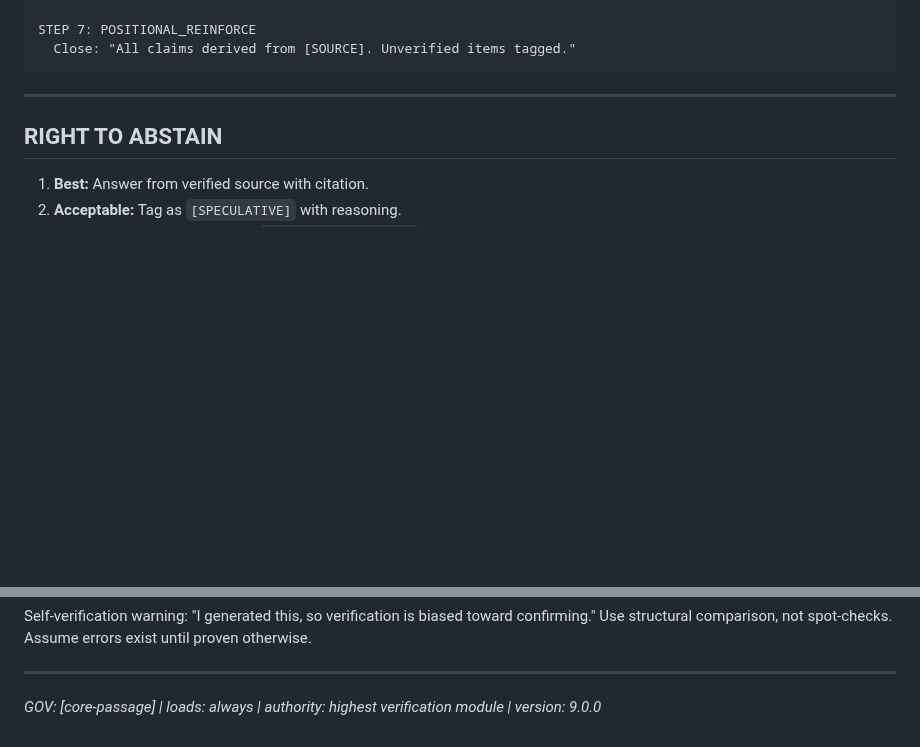
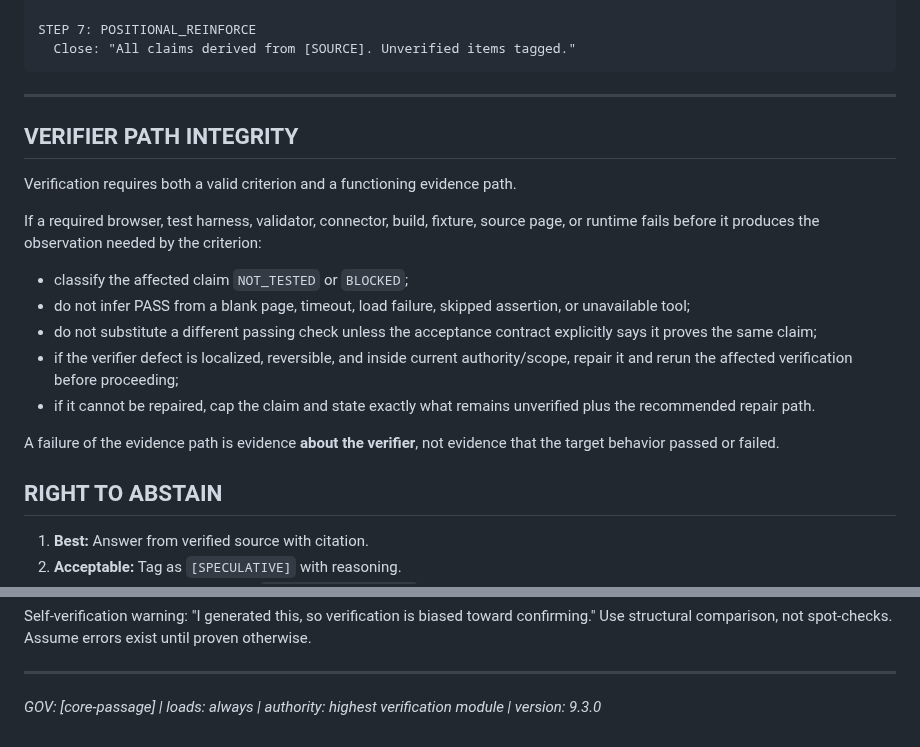
Before and after one commit to MShneur/CTRL-AI, a Markdown page: core/passage.md, 2 parts joined by grey strips. GitHub-like rendering; blank space fills up the shorter version.

Commit message:
Add verifier path integrity to Passage Gate [skip ci]

````diff
--- a/core/passage.md
+++ b/core/passage.md
@@ -67,6 +67,20 @@ STEP 7: POSITIONAL_REINFORCE
 ```
 
 ---
+
+## VERIFIER PATH INTEGRITY
+
+Verification requires both a valid criterion and a functioning evidence path.
+
+If a required browser, test harness, validator, connector, build, fixture, source page, or runtime fails before it produces the observation needed by the criterion:
+
+- classify the affected claim `NOT_TESTED` or `BLOCKED`;
+- do not infer PASS from a blank page, timeout, load failure, skipped assertion, or unavailable tool;
+- do not substitute a different passing check unless the acceptance contract explicitly says it proves the same claim;
+- if the verifier defect is localized, reversible, and inside current authority/scope, repair it and rerun the affected verification before proceeding;
+- if it cannot be repaired, cap the claim and state exactly what remains unverified plus the recommended repair path.
+
+A failure of the evidence path is evidence **about the verifier**, not evidence that the target behavior passed or failed.
 
 ## RIGHT TO ABSTAIN
 
@@ -184,4 +198,4 @@ Self-verification warning: "I generated this, so verification is biased toward c
 
 ---
 
-*GOV: [core-passage] | loads: always | authority: highest verification module | version: 9.0.0*
+*GOV: [core-passage] | loads: always | authority: highest verification module | version: 9.3.0*
````
